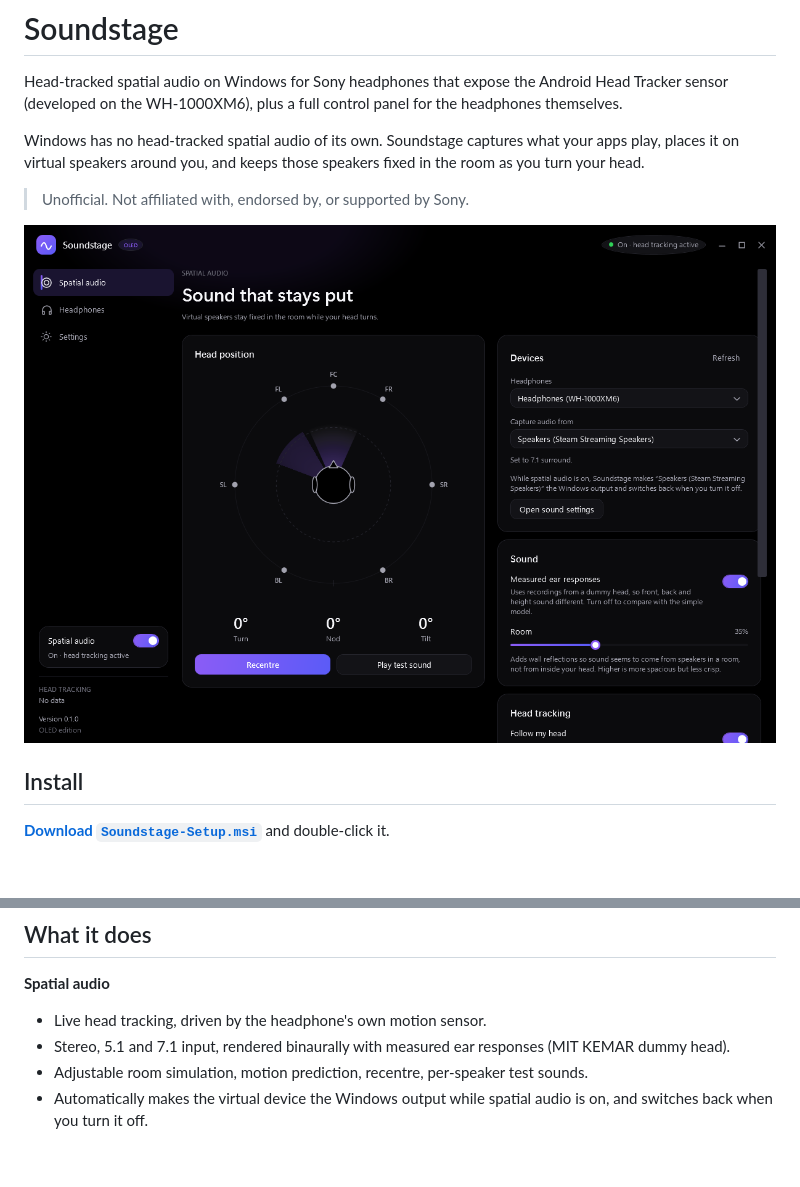
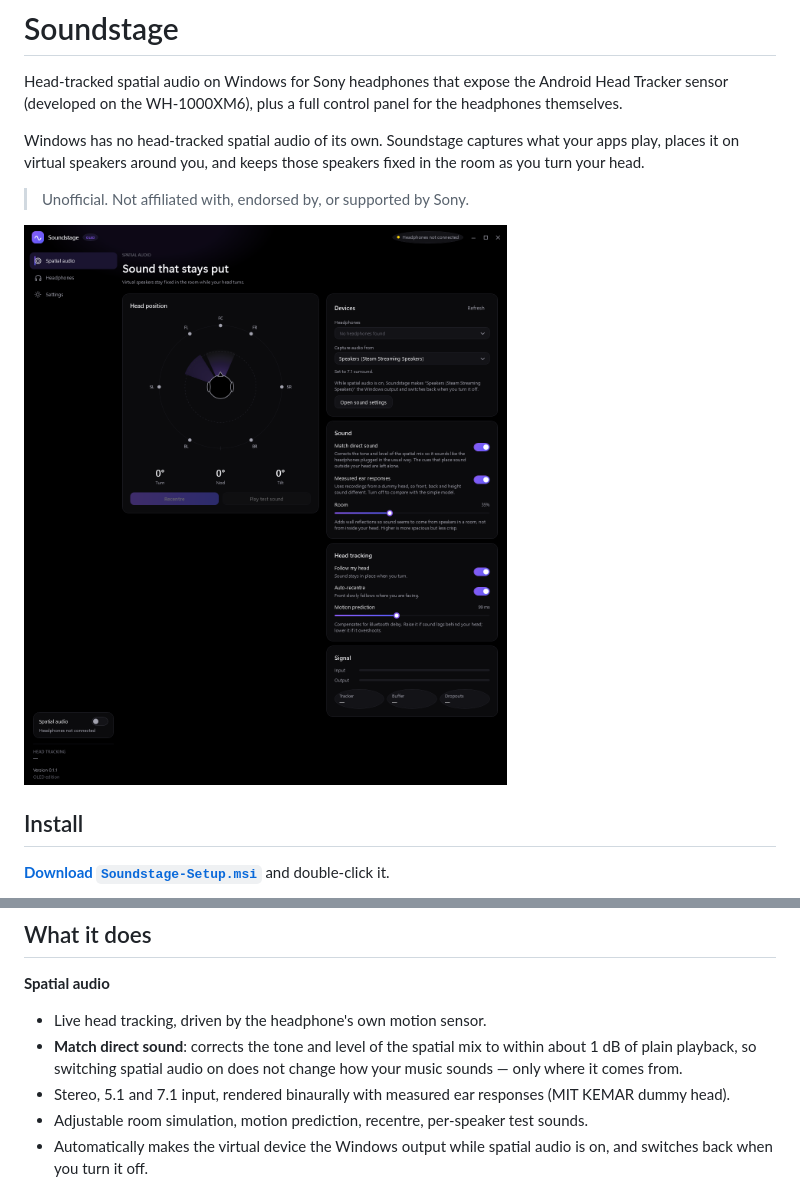
Before and after one commit to NithishRamamourthy/Soundstage, a Markdown page: README.md, 2 parts joined by grey strips. Rendered like a GitHub page; pictures changed too: docs/spatial.png; blank space fills up the shorter version.

```diff
--- a/README.md
+++ b/README.md
@@ -39,6 +39,9 @@ and a virtual playback device for apps to play into (see below).
 **Spatial audio**
 
 - Live head tracking, driven by the headphone's own motion sensor.
+- **Match direct sound**: corrects the tone and level of the spatial mix to within
+  about 1 dB of plain playback, so switching spatial audio on does not change how
+  your music sounds — only where it comes from.
 - Stereo, 5.1 and 7.1 input, rendered binaurally with measured ear responses
   (MIT KEMAR dummy head).
 - Adjustable room simulation, motion prediction, recentre, per-speaker test
```
Also changed, not shown: 7 other files.
